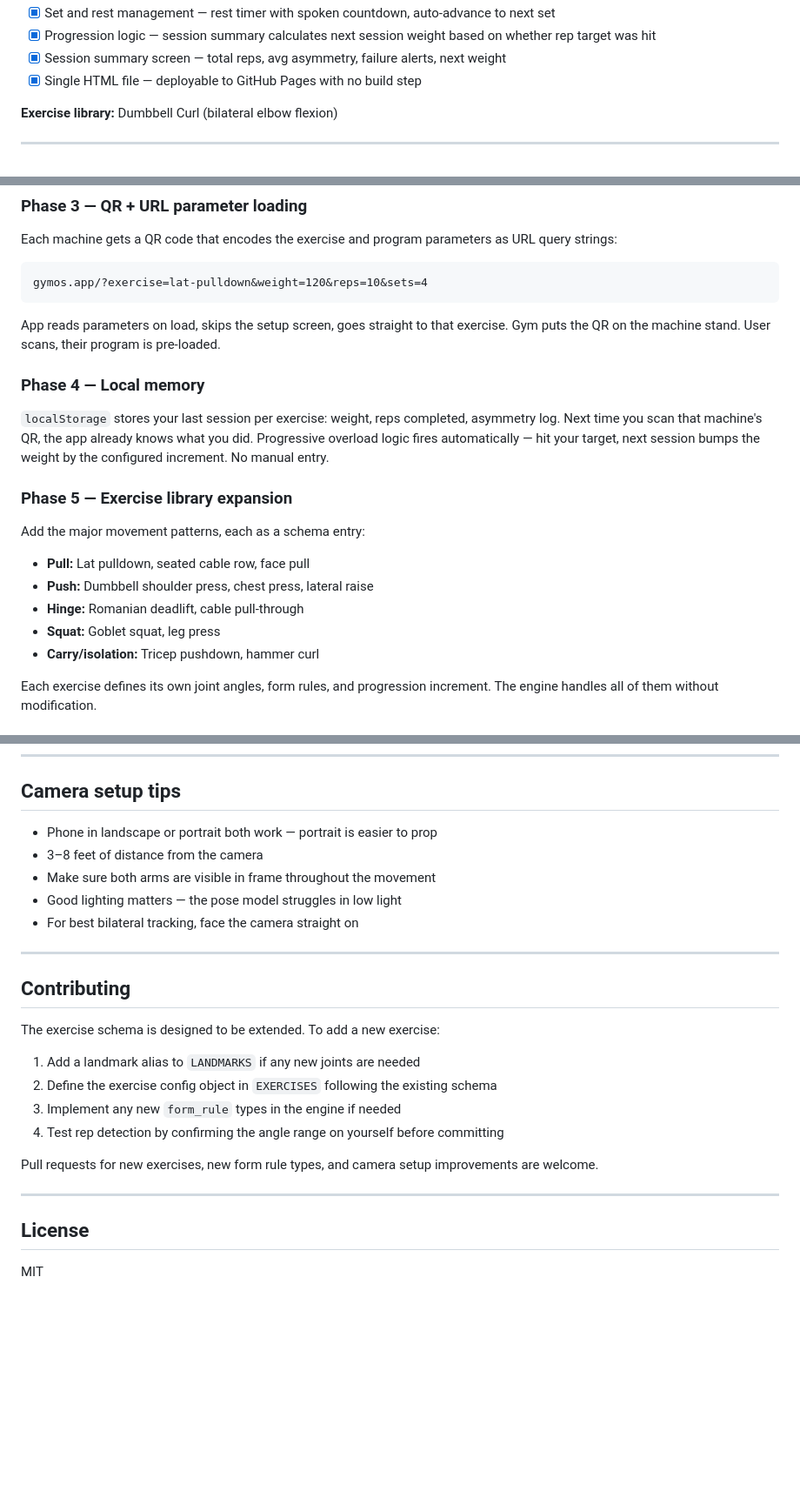
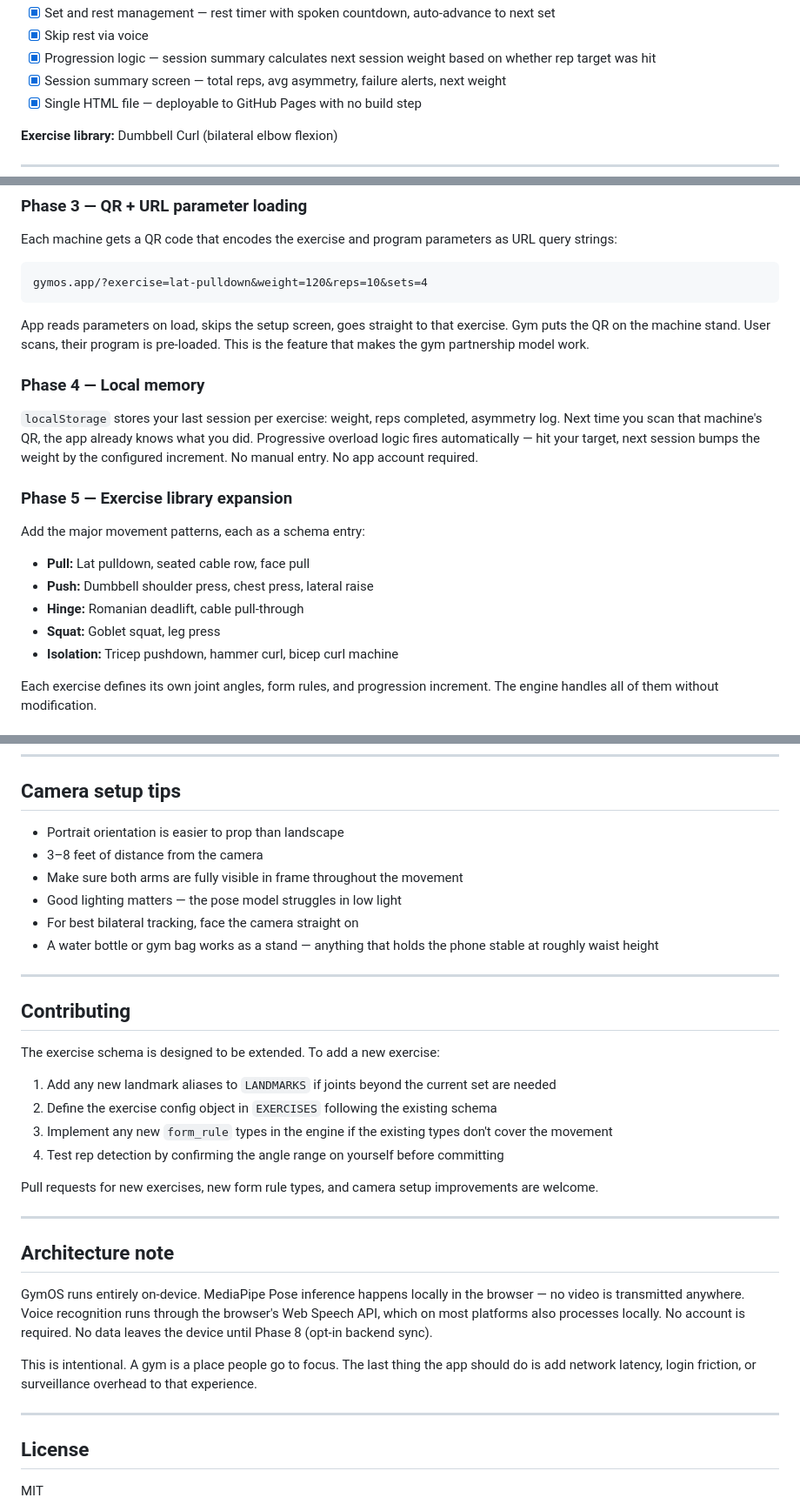
Before and after one commit to jkh2/gymos, a Markdown page: README.md, 3 parts joined by grey strips. Shown at 87% size. Rendered like a GitHub page; blank space fills up the shorter version.

````diff
--- a/README.md
+++ b/README.md
@@ -62,4 +84,5 @@ Every existing app makes you *more* engaged with your screen during a set. GymOS
 - [x] Set and rest management — rest timer with spoken countdown, auto-advance to next set
+- [x] Skip rest via voice
 - [x] Progression logic — session summary calculates next session weight based on whether rep target was hit
 - [x] Session summary screen — total reps, avg asymmetry, failure alerts, next weight
 - [x] Single HTML file — deployable to GitHub Pages with no build step
@@ -75,18 +98,19 @@ Each machine gets a QR code that encodes the exercise and program parameters as
 ```
 gymos.app/?exercise=lat-pulldown&weight=120&reps=10&sets=4
 ```
-App reads parameters on load, skips the setup screen, goes straight to that exercise. Gym puts the QR on the machine stand. User scans, their program is pre-loaded.
+App reads parameters on load, skips the setup screen, goes straight to that exercise. Gym puts the QR on the machine stand. User scans, their program is pre-loaded. This is the feature that makes the gym partnership model work.
 
 ### Phase 4 — Local memory
-`localStorage` stores your last session per exercise: weight, reps completed, asymmetry log. Next time you scan that machine's QR, the app already knows what you did. Progressive overload logic fires automatically — hit your target, next session bumps the weight by the configured increment. No manual entry.
+`localStorage` stores your last session per exercise: weight, reps completed, asymmetry log. Next time you scan that machine's QR, the app already knows what you did. Progressive overload logic fires automatically — hit your target, next session bumps the weight by the configured increment. No manual entry. No app account required.
 
 ### Phase 5 — Exercise library expansion
 Add the major movement patterns, each as a schema entry:
+
 - **Pull:** Lat pulldown, seated cable row, face pull
 - **Push:** Dumbbell shoulder press, chest press, lateral raise
 - **Hinge:** Romanian deadlift, cable pull-through
 - **Squat:** Goblet squat, leg press
-- **Carry/isolation:** Tricep pushdown, hammer curl
+- **Isolation:** Tricep pushdown, hammer curl, bicep curl machine
 
 Each exercise defines its own joint angles, form rules, and progression increment. The engine handles all of them without modification.
 
@@ -128,11 +153,12 @@ Or deploy to GitHub Pages:
 
 ## Camera setup tips
 
-- Phone in landscape or portrait both work — portrait is easier to prop
+- Portrait orientation is easier to prop than landscape
 - 3–8 feet of distance from the camera
-- Make sure both arms are visible in frame throughout the movement
+- Make sure both arms are fully visible in frame throughout the movement
 - Good lighting matters — the pose model struggles in low light
 - For best bilateral tracking, face the camera straight on
+- A water bottle or gym bag works as a stand — anything that holds the phone stable at roughly waist height
 
 ---
 
@@ -140,15 +166,23 @@ Or deploy to GitHub Pages:
 
 The exercise schema is designed to be extended. To add a new exercise:
 
-1. Add a landmark alias to `LANDMARKS` if any new joints are needed
+1. Add any new landmark aliases to `LANDMARKS` if joints beyond the current set are needed
 2. Define the exercise config object in `EXERCISES` following the existing schema
-3. Implement any new `form_rule` types in the engine if needed
+3. Implement any new `form_rule` types in the engine if the existing types don't cover the movement
 4. Test rep detection by confirming the angle range on yourself before committing
 
 Pull requests for new exercises, new form rule types, and camera setup improvements are welcome.
 
 ---
 
+## Architecture note
+
+GymOS runs entirely on-device. MediaPipe Pose inference happens locally in the browser — no video is transmitted anywhere. Voice recognition runs through the browser's Web Speech API, which on most platforms also processes locally. No account is required. No data leaves the device until Phase 8 (opt-in backend sync).
+
+This is intentional. A gym is a place people go to focus. The last thing the app should do is add network latency, login friction, or surveillance overhead to that experience.
+
+---
+
 ## License
 
 MIT
````
Also changed, not shown: other parts of README.md (+31 -8 lines).
